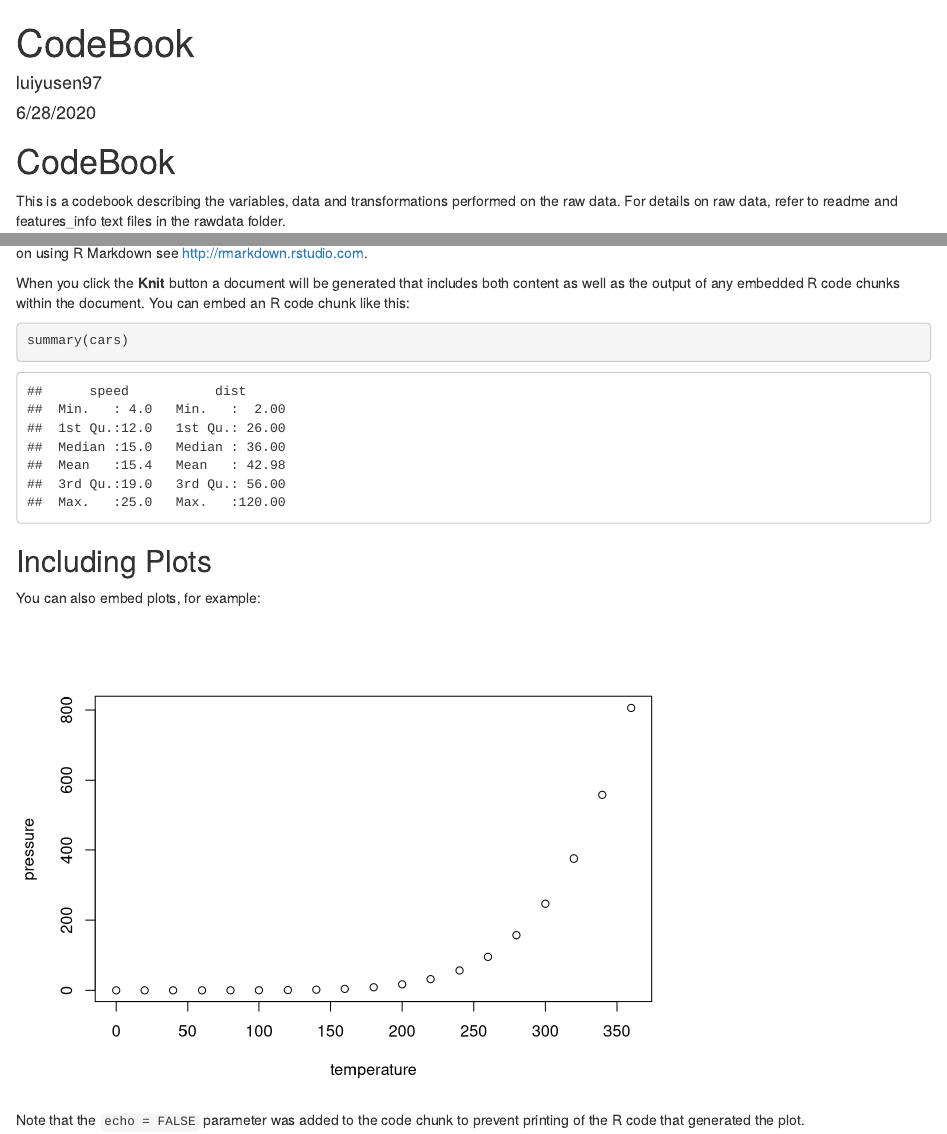
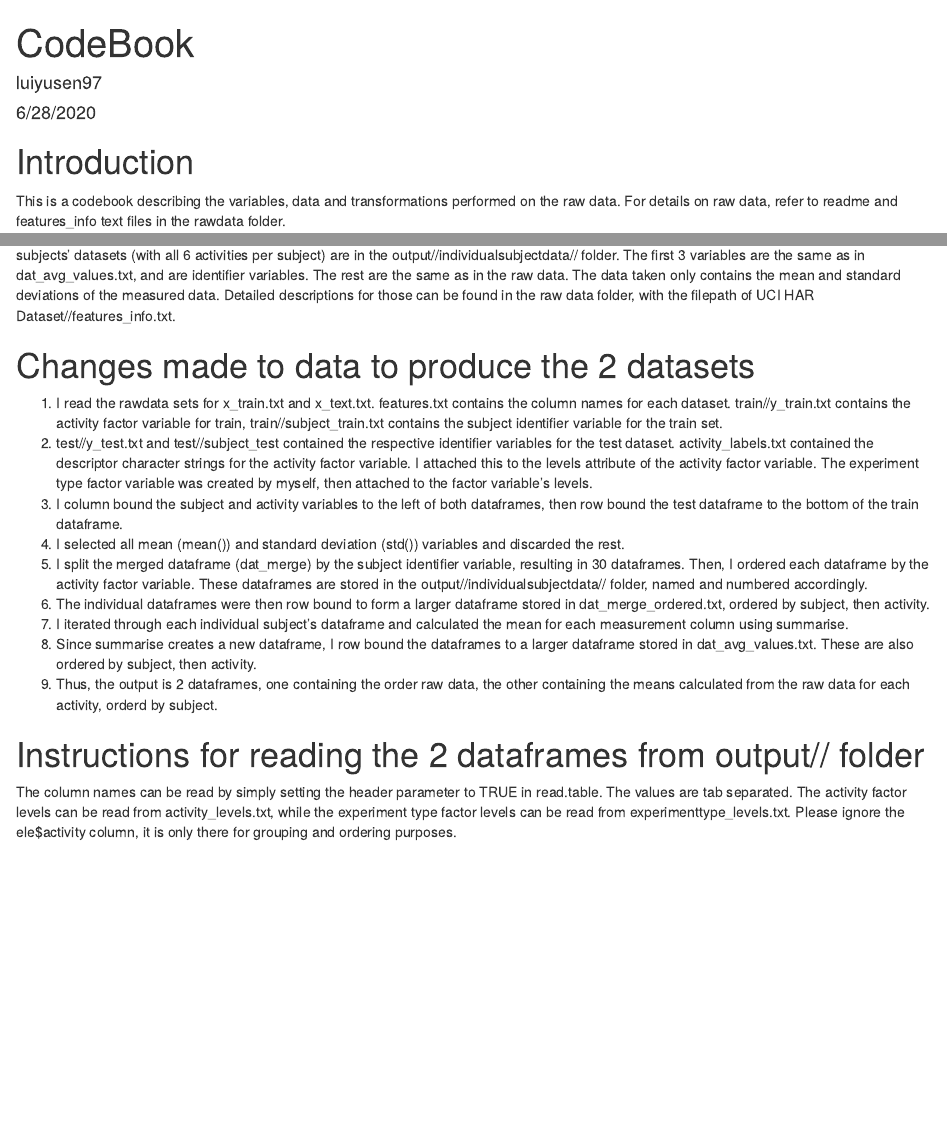
Before and after one commit to luiyusen97/CourseraJHU_R_mod3_assignment1, an R Markdown document (CodeBook.Rmd): the page in a window 1100 px wide, from its top, and a second part further down, joined at a grey line. Rendered offline with R 4.5, knitr and Pandoc, with nearby package versions; some code elsewhere in the file could not run offline.

Commit message:
Included codebook describing steps taken in transforming data, descriptions for new, introduced variables and instructions for reading the outputted datasets.

````diff
--- a/CodeBook.Rmd
+++ b/CodeBook.Rmd
@@ -9,7 +9,7 @@ output: html_document
 knitr::opts_chunk$set(echo = TRUE)
 ```
 
-# CodeBook
+# Introduction
 
 This is a codebook describing the variables, data and transformations performed on the raw data. For details on raw data, refer to readme and features_info text files in the rawdata folder.
 
@@ -33,16 +47,23 @@ This is an R Markdown document. Markdown is a simple formatting syntax for autho
 
-When you click the **Knit** button a document will be generated that includes both content as well as the output of any embedded R code chunks within the document. You can embed an R code chunk like this:
+# Variables for dat_merge_ordered.txt
 
-```{r cars}
-summary(cars)
-```
+This dataset contains the re-ordered rawdata without any calculations done to the values. Data is ordered by subject, then activity. Individual subjects' datasets (with all 6 activities per subject) are in the output//individualsubjectdata// folder. The first 3 variables are the same as in dat_avg_values.txt, and are identifier variables. The rest are the same as in the raw data. The data taken only contains the mean and standard deviations of the measured data. Detailed descriptions for those can be found in the raw data folder, with the filepath of UCI HAR Dataset//features_info.txt.
 
-## Including Plots
+# Changes made to data to produce the 2 datasets
 
-You can also embed plots, for example:
+1) I read the rawdata sets for x_train.txt and x_text.txt. features.txt contains the column names for each dataset.
+train//y_train.txt contains the activity factor variable for train, train//subject_train.txt contains the subject identifier variable for the train set.
+2) test//y_test.txt and test//subject_test contained the respective identifier variables for the test dataset. activity_labels.txt contained the descriptor character strings for the activity factor variable. I attached this to the levels attribute of the activity factor variable. The experiment type factor variable was created by myself, then attached to the factor variable's levels.
+3) I column bound the subject and activity variables to the left of both dataframes, then row bound the test dataframe to the bottom of the train dataframe.
+4) I selected all mean (mean()) and standard deviation (std()) variables and discarded the rest.
+5) I split the merged dataframe (dat_merge) by the subject identifier variable, resulting in 30 dataframes. Then, I ordered each dataframe by the activity factor variable. These dataframes are stored in the output//individualsubjectdata// folder, named and numbered accordingly.
+6) The individual dataframes were then row bound to form a larger dataframe stored in dat_merge_ordered.txt, ordered by subject, then activity.
+7) I iterated through each individual subject's dataframe and calculated the mean for each measurement column using summarise.
+8) Since summarise creates a new dataframe, I row bound the dataframes to a larger dataframe stored in dat_avg_values.txt. These are also ordered by subject, then activity.
+9) Thus, the output is 2 dataframes, one containing the order raw data, the other containing the means calculated from the raw data for each activity, orderd by subject.
 
-```{r pressure, echo=FALSE}
-plot(pressure)
-```
+# Instructions for reading the 2 dataframes from output// folder
 
-Note that the `echo = FALSE` parameter was added to the code chunk to prevent printing of the R code that generated the plot.
+The column names can be read by simply setting the header parameter to TRUE in read.table. The values are tab separated.
+The activity factor levels can be read from activity_levels.txt, while the experiment type factor levels can be read from experimenttype_levels.txt.
+Please ignore the ele$activity column, it is only there for grouping and ordering purposes.
````
Also changed, not shown: CodeBook.Rmd (22 more changed lines).
